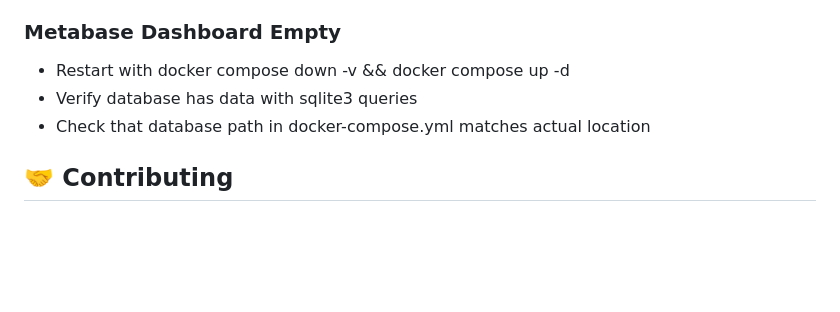
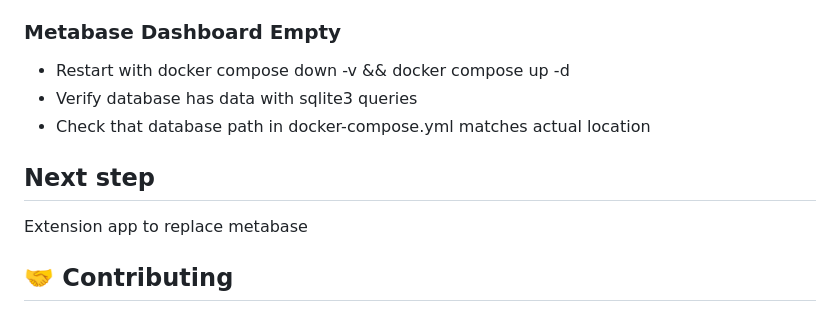
Before and after one commit to gypelayo/job-tool, a Markdown page: README.md, the part around the change. Rendered like a GitHub page; blank space fills up the shorter version.

Commit message:
Add next goal

```diff
--- a/README.md
+++ b/README.md
@@ -178,6 +178,9 @@ Edit `cmd/metabase-setup/main.go` and add new cards to the slice, then rebuild w
 - Verify database has data with sqlite3 queries
 - Check that database path in docker-compose.yml matches actual location
 
+## Next step
+Extension app to replace metabase
+
 ## 🤝 Contributing
 
 1. Fork the repository
```
